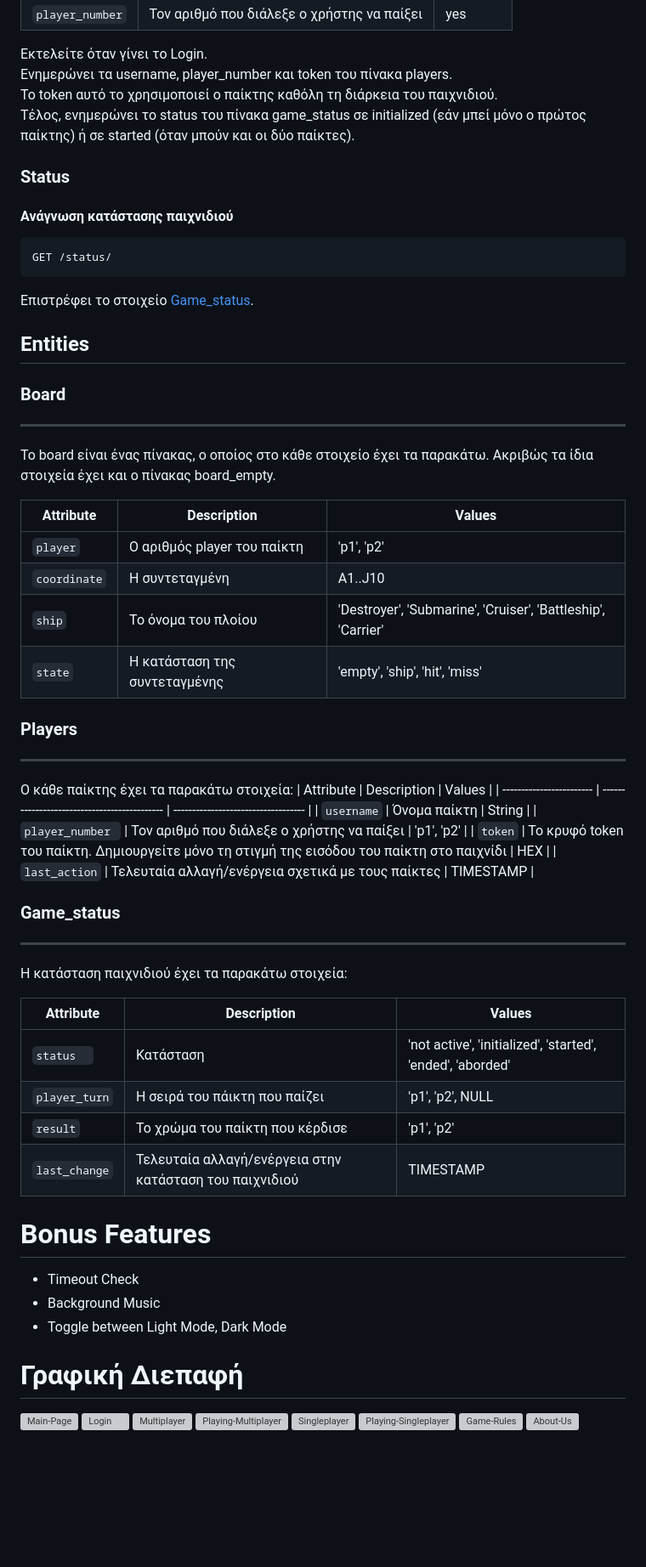
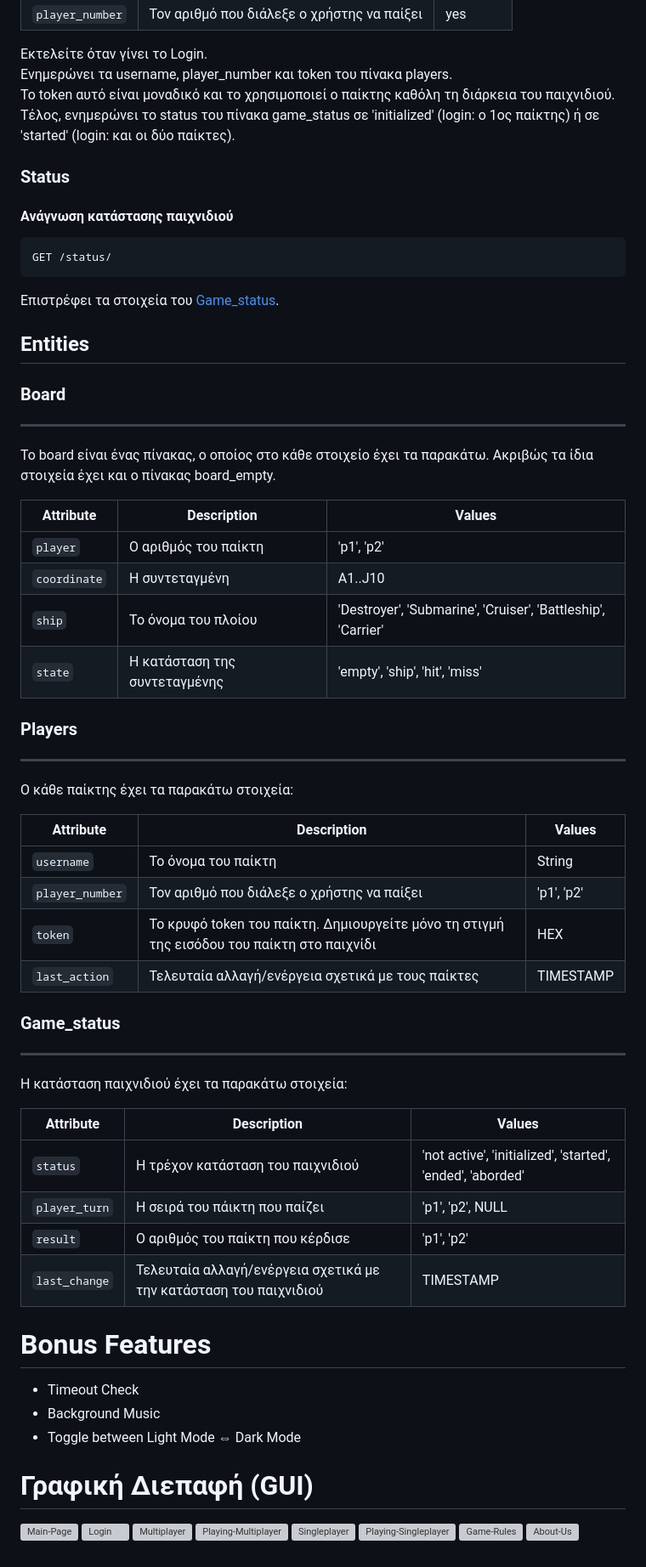
Before and after one commit to iee-ihu-gr-course1941/ADISE23_BattleshipGame, a Markdown page: README.md, the part around one of its changes. Shown at 85% size. Rendered like a GitHub page; blank space fills up the shorter version; grey boxes are pictures that could not be loaded.

````diff
--- a/README.md
+++ b/README.md
@@ -215,8 +242,8 @@ Json Data:
 
 Εκτελείτε όταν γίνει το Login. <br/>
 Ενημερώνει τα username, player_number και token του πίνακα players. <br/>
-Το token αυτό το χρησιμοποιεί ο παίκτης καθόλη τη διάρκεια του παιχνιδιού. <br/>
-Τέλος, ενημερώνει το status του πίνακα game_status σε initialized (εάν μπεί μόνο ο πρώτος παίκτης) ή σε started (όταν μπούν και οι δύο παίκτες).
+Το token αυτό είναι μοναδικό και το χρησιμοποιεί ο παίκτης καθόλη τη διάρκεια του παιχνιδιού. <br/>
+Τέλος, ενημερώνει το status του πίνακα game_status σε 'initialized' (login: ο 1ος παίκτης) ή σε 'started' (login: και οι δύο παίκτες).
 
 ### Status
 
@@ -225,7 +252,7 @@ Json Data:
 GET /status/
 ```
 
-Επιστρέφει το στοιχείο [Game_status](#Game_status).
+Επιστρέφει τα στοιχεία του [Game_status](#game_status).
 
 
 ## Entities
@@ -237,7 +264,7 @@ GET /status/
 
 | Attribute                | Description                                  | Values                                                       |
 | ------------------------ | -------------------------------------------- | ------------------------------------------------------------ |
-| `player`                 | Ο αριθμός player του παίκτη                  | 'p1', 'p2'                                                   |
+| `player`                 | Ο αριθμός του παίκτη                         | 'p1', 'p2'                                                   |
 | `coordinate`             | H συντεταγμένη                               | A1..J10                                                      |
 | `ship`                   | To όνομα του πλοίου                          | 'Destroyer', 'Submarine', 'Cruiser', 'Battleship', 'Carrier' |
 | `state`                  | Η κατάσταση της συντεταγμένης                | 'empty', 'ship', 'hit', 'miss'                               |
@@ -246,10 +273,11 @@ GET /status/
 ---------
 
 O κάθε παίκτης έχει τα παρακάτω στοιχεία:
+
 | Attribute                | Description                                  | Values                              |
 | ------------------------ | -------------------------------------------- | ----------------------------------- |
-| `username`               | Όνομα παίκτη                                 | String                              |
-| `player_number `         | Τον αριθμό που διάλεξε ο χρήστης να παίξει   | 'p1', 'p2'                          |
+| `username`               | To όνομα του παίκτη                          | String                              |
+| `player_number`          | Τον αριθμό που διάλεξε ο χρήστης να παίξει   | 'p1', 'p2'                          |
 | `token`                  | To κρυφό token του παίκτη. Δημιουργείτε μόνο τη στιγμή της εισόδου του παίκτη στο παιχνίδι | HEX |
 | `last_action`            | Τελευταία αλλαγή/ενέργεια σχετικά με τους παίκτες | TIMESTAMP |
 
@@ -260,20 +288,20 @@ H κατάσταση παιχνιδιού έχει τα παρακάτω στο
 
 | Attribute                | Description                                  | Values                              |
 | ------------------------ | -------------------------------------------- | ----------------------------------- |
-| `status  `               | Κατάσταση             | 'not active', 'initialized', 'started', 'ended', 'aborded' |
-| `player_turn`            | Η σειρά του πάικτη που παίζει    | 'p1', 'p2', NULL                                |
-| `result`                 | To χρώμα του παίκτη που κέρδισε  | 'p1', 'p2'                                      |
-| `last_change`            | Τελευταία αλλαγή/ενέργεια στην κατάσταση του παιχνιδιού | TIMESTAMP                |
+| `status`                 | Η τρέχον κατάσταση του παιχνιδιού | 'not active', 'initialized', 'started', 'ended', 'aborded' |
+| `player_turn`            | Η σειρά του πάικτη που παίζει     | 'p1', 'p2', NULL                                |
+| `result`                 | Ο αριθμός του παίκτη που κέρδισε  | 'p1', 'p2'                                      |
+| `last_change`            | Τελευταία αλλαγή/ενέργεια σχετικά με την κατάσταση του παιχνιδιού | TIMESTAMP                |
 
 
 # Bonus Features
 
 - Timeout Check
 - Background Music
-- Toggle between Light Mode, Dark Mode
+- Toggle between Light Mode ⇔ Dark Mode
 
 
- # Γραφική Διεπαφή
+ # Γραφική Διεπαφή (GUI)
 
 
 ![Main-Page](/pics/main-page.png?raw=true "Main-Page")
````
Also changed, not shown: other parts of README.md (+36 -9 lines).
